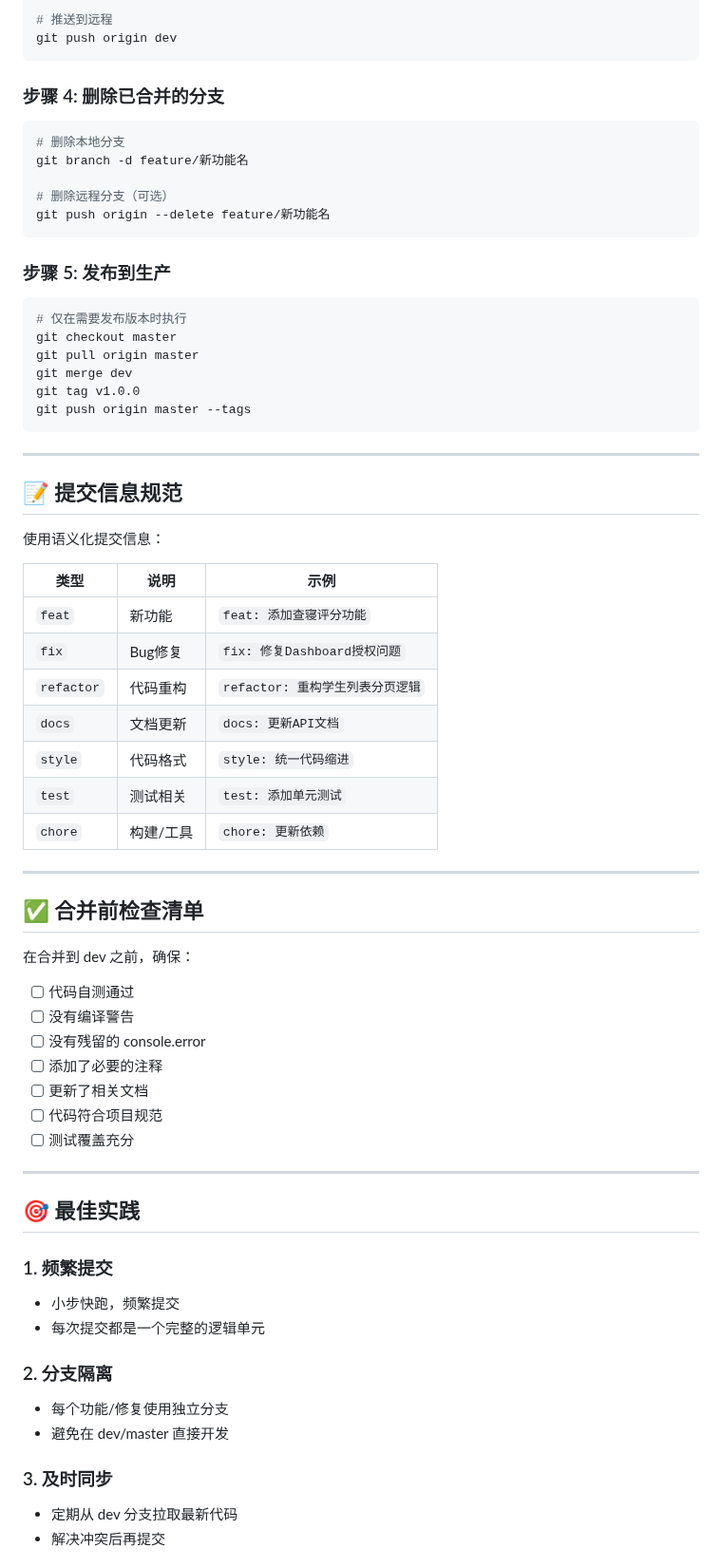
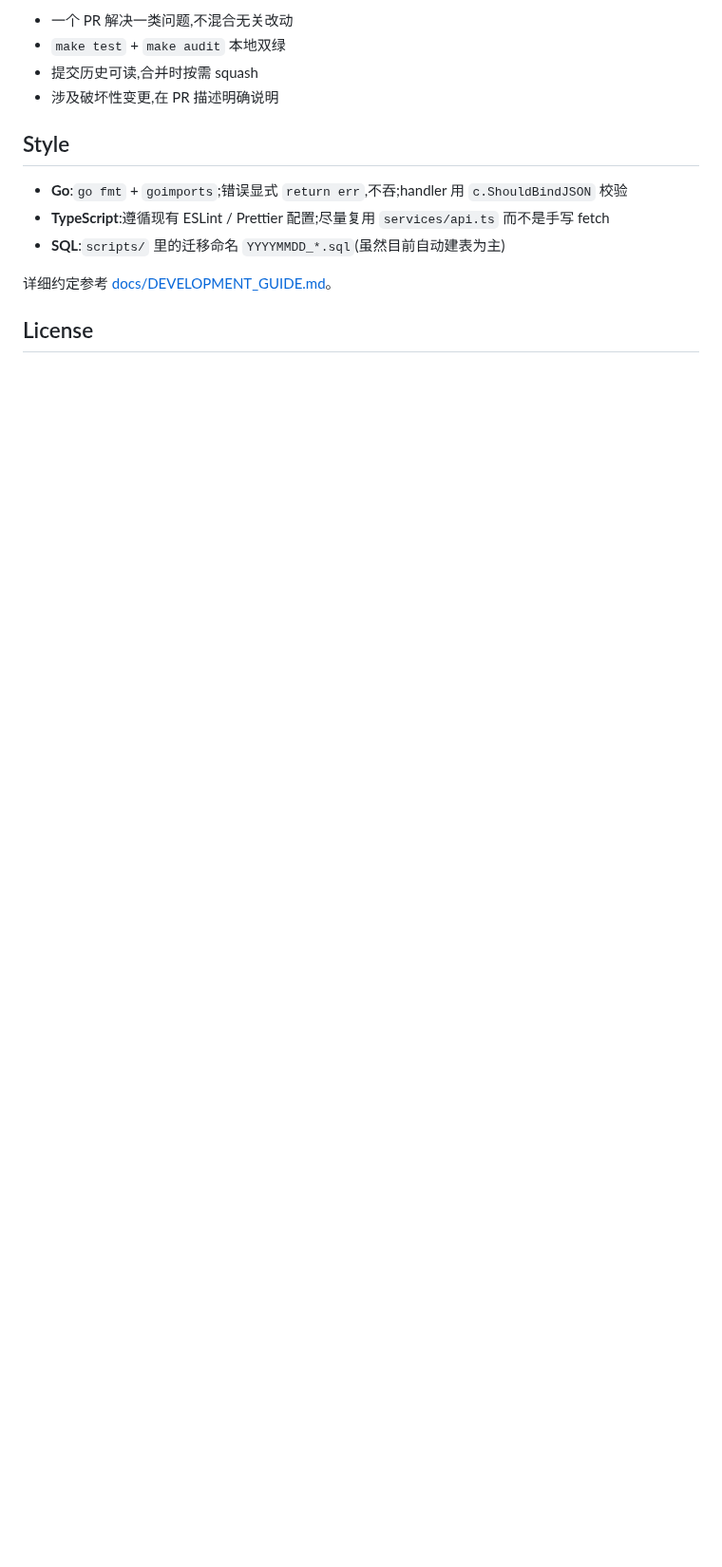
Before and after one commit to DevMinions/UniDormManager, a Markdown page: CONTRIBUTING.md, the part around one of its changes. Shown at 95% size. Drawn GitHub-style; blank space fills up the shorter version.

````diff
--- a/CONTRIBUTING.md
+++ b/CONTRIBUTING.md
@@ -79,70 +81,16 @@ git merge feature/新功能名
 
-# 推送到远程
-git push origin dev
-```
+- 一个 PR 解决一类问题,不混合无关改动
+- `make test` + `make audit` 本地双绿
+- 提交历史可读,合并时按需 squash
+- 涉及破坏性变更,在 PR 描述明确说明
 
-### 步骤 4: 删除已合并的分支
-```bash
-# 删除本地分支
-git branch -d feature/新功能名
+## Style
 
-# 删除远程分支（可选）
-git push origin --delete feature/新功能名
-```
+- **Go**:`go fmt` + `goimports`;错误显式 `return err`,不吞;handler 用 `c.ShouldBindJSON` 校验
+- **TypeScript**:遵循现有 ESLint / Prettier 配置;尽量复用 `services/api.ts` 而不是手写 fetch
+- **SQL**:`scripts/` 里的迁移命名 `YYYYMMDD_*.sql`(虽然目前自动建表为主)
 
-### 步骤 5: 发布到生产
-```bash
-# 仅在需要发布版本时执行
-git checkout master
-git pull origin master
-git merge dev
-git tag v1.0.0
-git push origin master --tags
-```
+详细约定参考 [docs/DEVELOPMENT_GUIDE.md](docs/DEVELOPMENT_GUIDE.md)。
 
----
+## License
 
-## 📝 提交信息规范
-
-使用语义化提交信息：
-
-| 类型 | 说明 | 示例 |
-|------|------|------|
-| `feat` | 新功能 | `feat: 添加查寝评分功能` |
-| `fix` | Bug修复 | `fix: 修复Dashboard授权问题` |
-| `refactor` | 代码重构 | `refactor: 重构学生列表分页逻辑` |
-| `docs` | 文档更新 | `docs: 更新API文档` |
-| `style` | 代码格式 | `style: 统一代码缩进` |
-| `test` | 测试相关 | `test: 添加单元测试` |
-| `chore` | 构建/工具 | `chore: 更新依赖` |
-
----
-
-## ✅ 合并前检查清单
-
-在合并到 dev 之前，确保：
-
-- [ ] 代码自测通过
-- [ ] 没有编译警告
-- [ ] 没有残留的 console.error
-- [ ] 添加了必要的注释
-- [ ] 更新了相关文档
-- [ ] 代码符合项目规范
-- [ ] 测试覆盖充分
-
----
-
-## 🎯 最佳实践
-
-### 1. 频繁提交
-- 小步快跑，频繁提交
-- 每次提交都是一个完整的逻辑单元
-
-### 2. 分支隔离
-- 每个功能/修复使用独立分支
-- 避免在 dev/master 直接开发
-
-### 3. 及时同步
-- 定期从 dev 分支拉取最新代码
-- 解决冲突后再提交
-
````
Also changed, not shown: other parts of CONTRIBUTING.md (+65 -84 lines).
